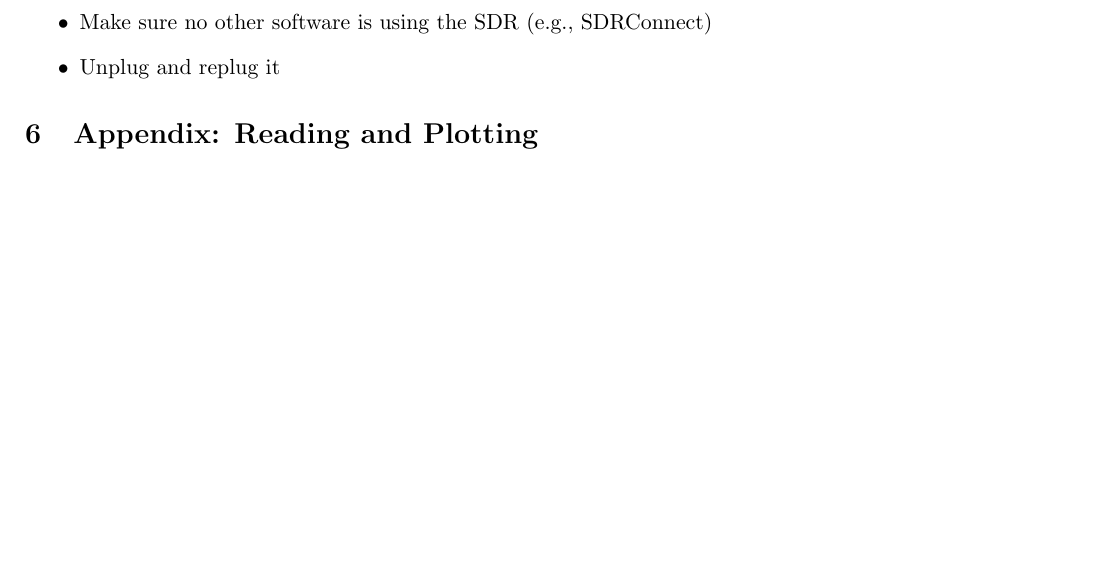
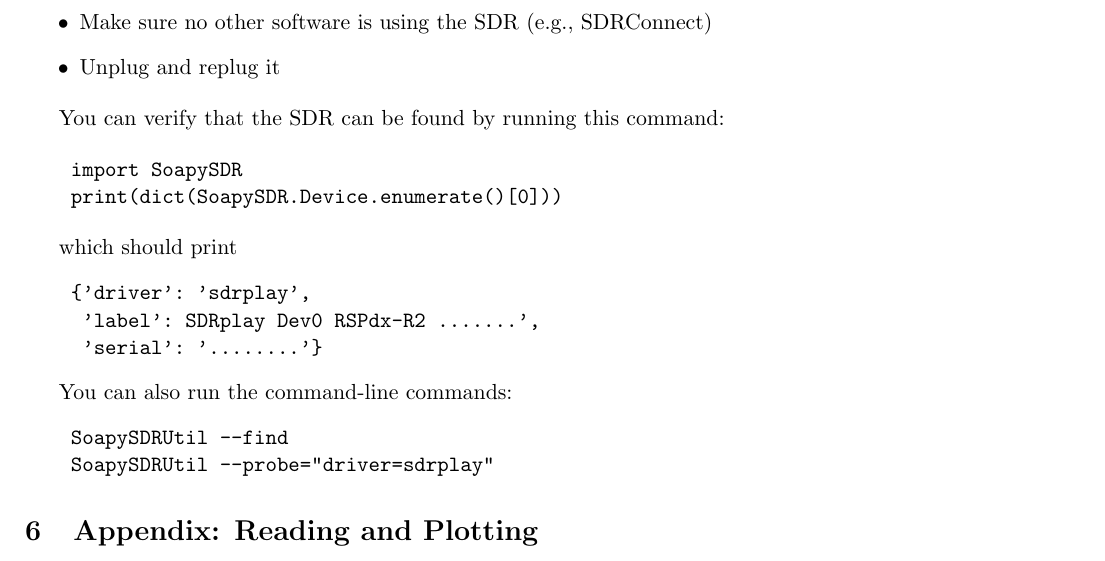
Before and after one commit to keflavich/AST4723-Public-Materials, a LaTeX document (labs/RadioAstronomyLab2025.tex): part of page 12 of 12 before the commit and part of page 12 of 13 after it, cut so that both start at the same text, the shorter picture padded with empty space. Compiled offline with pdfLaTeX.

Commit message:
update radio lab

```diff
--- a/labs/RadioAstronomyLab2025.tex
+++ b/labs/RadioAstronomyLab2025.tex
@@ -609,6 +614,27 @@
     \item Unplug and replug it
 \end{itemize}
 
+You can verify that the SDR can be found by running this command:
+
+\begin{verbatim}
+    import SoapySDR
+    print(dict(SoapySDR.Device.enumerate()[0]))
+\end{verbatim}
+
+which should print
+\begin{verbatim}
+    {'driver': 'sdrplay',
+     'label': SDRplay Dev0 RSPdx-R2 .......',
+     'serial': '........'}
+\end{verbatim}
+
+You can also run the command-line commands:
+\begin{verbatim}
+    SoapySDRUtil --find
+    SoapySDRUtil --probe="driver=sdrplay"
+\end{verbatim}
+
+
 
 \section{Appendix: Reading and Plotting}
 
```
Also changed, not shown: labs/RadioAstronomyLab2025.tex (5 more changed lines), 1 other file.
